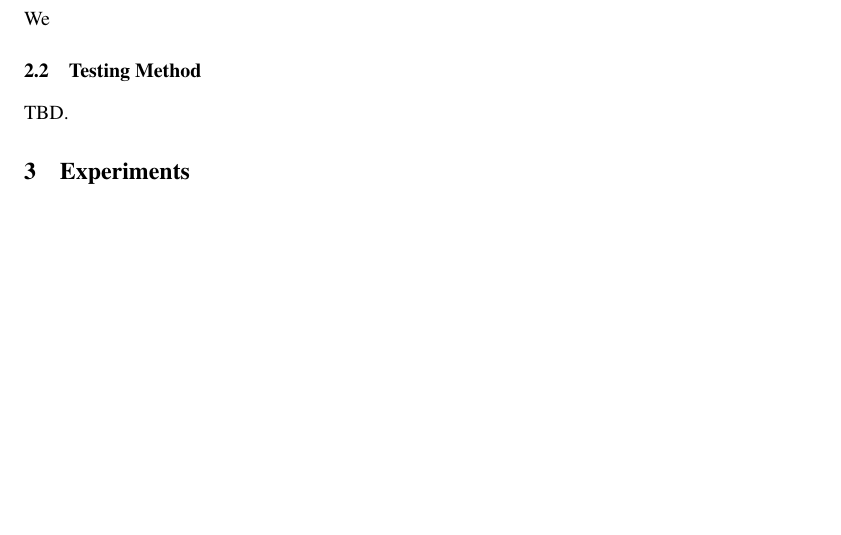
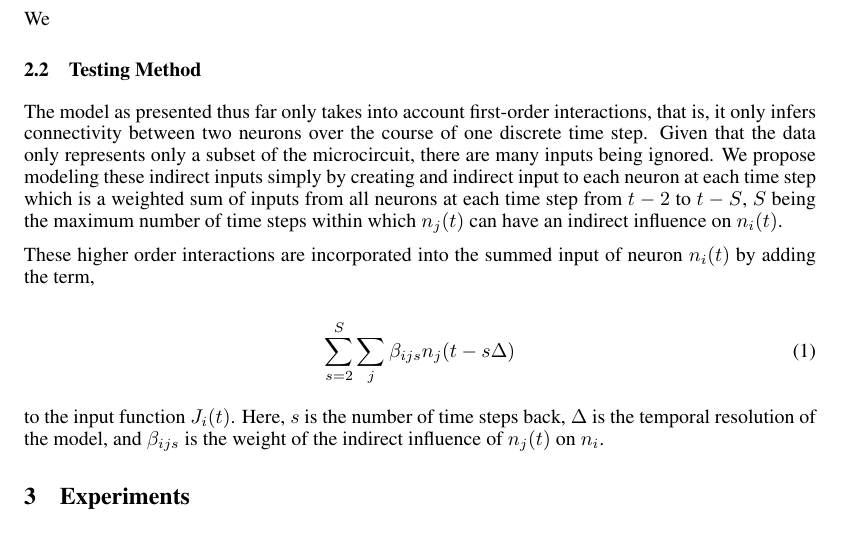
Before and after one commit to kuitang/CalciumBayes, a LaTeX paper (proposal/main.tex): part of page 2 of 3 before the commit and part of page 2 of 4 after it, cut so that both start at the same text, the shorter picture padded with empty space. Compiled offline with pdfLaTeX.

Commit message:
added section about indirect influences

```diff
--- a/proposal/main.tex
+++ b/proposal/main.tex
@@ -132,7 +132,19 @@ We
 
 \subsection{Testing Method}
 
-TBD.
+The model as presented thus far only takes into account first-order interactions, that is, it only infers connectivity between two neurons over the course of one discrete time step. Given that the data only represents only a subset of the microcircuit, there are many inputs being ignored. We propose modeling these indirect inputs simply by creating and indirect input to each neuron at each time step which is a weighted sum of inputs from all neurons at each time step from $t-2$ to $t-S$, $S$ being the maximum number of time steps within which $n_j(t)$ can have an indirect influence on $n_i(t)$.
+
+These higher order interactions are incorporated into the summed input of neuron $n_i(t)$ by adding the term,
+
+
+\begin{equation}
+\label{new_term}
+\displaystyle\sum\limits_{s=2}^S\sum\limits_{j} \beta_{ijs}n_j(t-s\Delta)
+\end{equation}
+
+
+to the input function $J_i(t)$. Here, $s$ is the number of time steps back, $\Delta$ is the temporal resolution of the model, and $\beta_{ijs}$ is the weight of the indirect influence of $n_j(t)$ on $n_i$.
+
 \section{Experiments}
 TBD.
 
```
